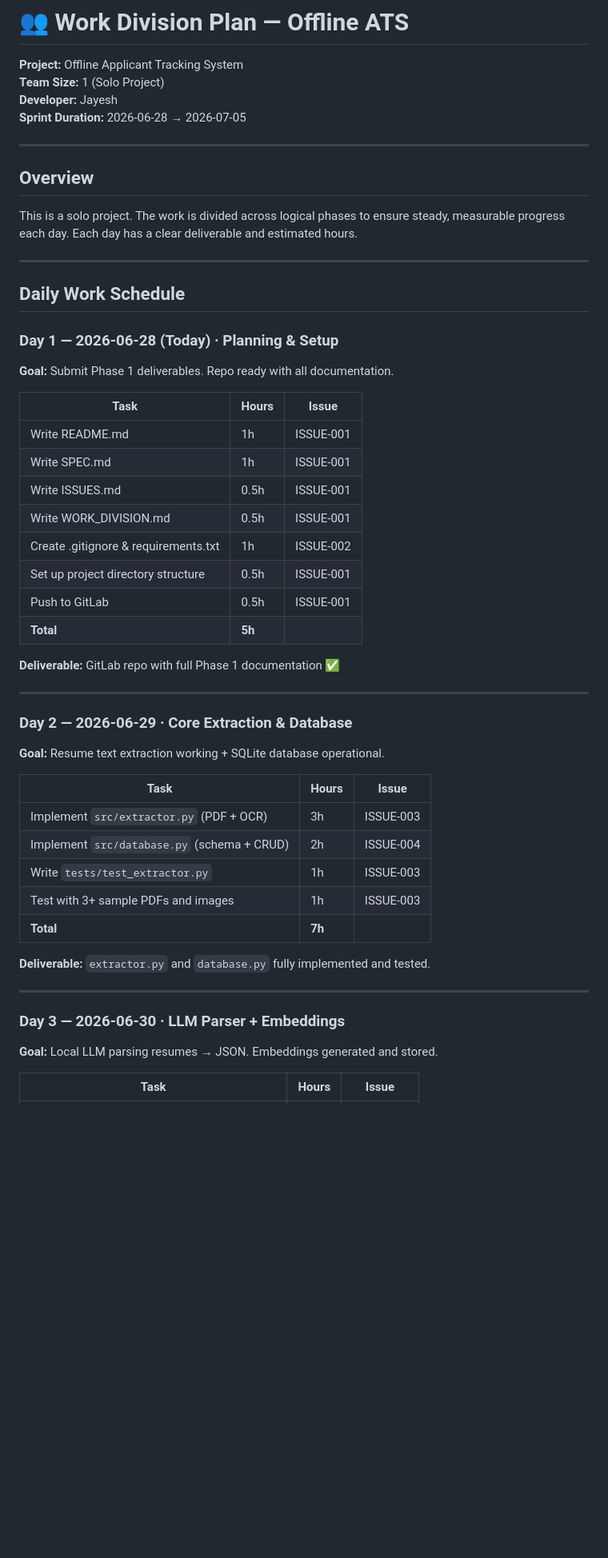
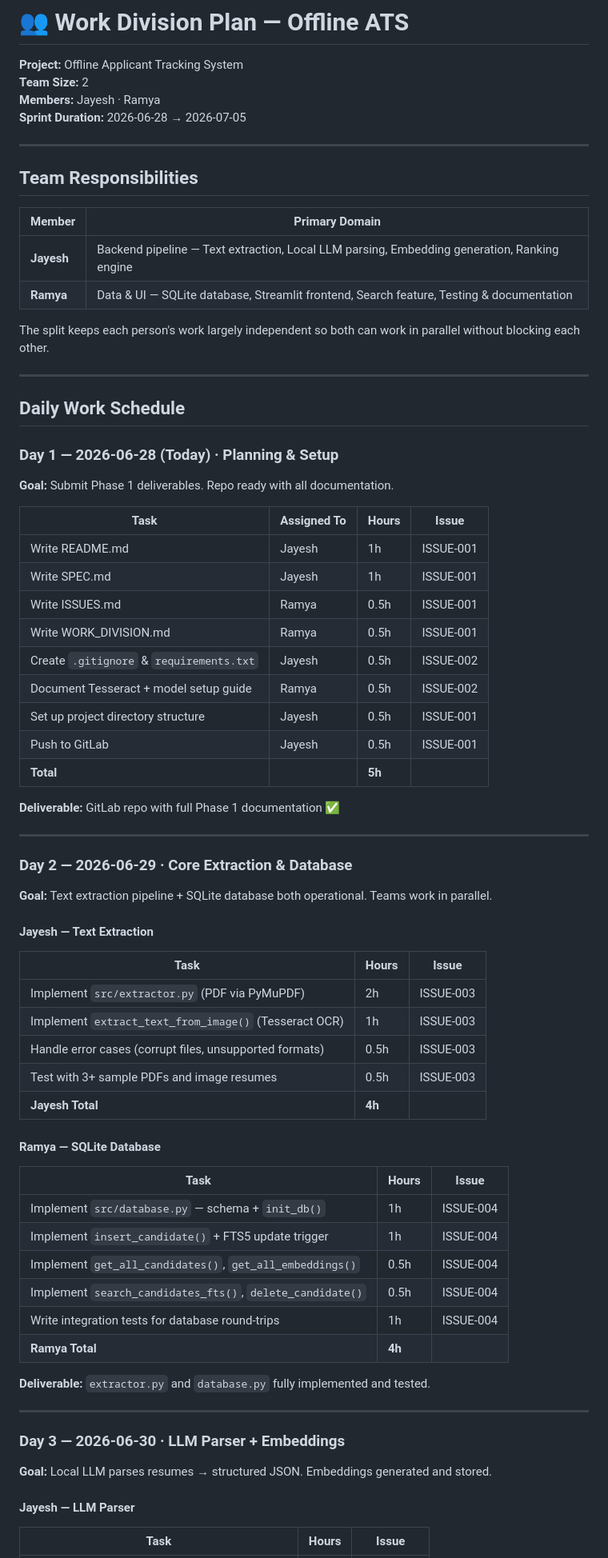
Before and after one commit to Jayesh0908/offline_ats, a Markdown page: WORK_DIVISION.md, the part around one of its changes. Shown at 80% size. Drawn GitHub-style; blank space fills up the shorter version.

```diff
--- a/WORK_DIVISION.md
+++ b/WORK_DIVISION.md
@@ -1,15 +1,20 @@
 # 👥 Work Division Plan — Offline ATS
 
 **Project:** Offline Applicant Tracking System
-**Team Size:** 1 (Solo Project)
-**Developer:** Jayesh
+**Team Size:** 2
+**Members:** Jayesh · Ramya
 **Sprint Duration:** 2026-06-28 → 2026-07-05
 
 ---
 
-## Overview
+## Team Responsibilities
 
-This is a solo project. The work is divided across logical phases to ensure steady, measurable progress each day. Each day has a clear deliverable and estimated hours.
+| Member | Primary Domain |
+|---|---|
+| **Jayesh** | Backend pipeline — Text extraction, Local LLM parsing, Embedding generation, Ranking engine |
+| **Ramya** | Data & UI — SQLite database, Streamlit frontend, Search feature, Testing & documentation |
+
+The split keeps each person's work largely independent so both can work in parallel without blocking each other.
 
 ---
 
@@ -18,38 +23,56 @@ This is a solo project. The work is divided across logical phases to ensure stea
 ### Day 1 — 2026-06-28 (Today) · Planning & Setup
 **Goal:** Submit Phase 1 deliverables. Repo ready with all documentation.
 
-| Task | Hours | Issue |
-|---|---|---|
-| Write README.md | 1h | ISSUE-001 |
-| Write SPEC.md | 1h | ISSUE-001 |
-| Write ISSUES.md | 0.5h | ISSUE-001 |
-| Write WORK_DIVISION.md | 0.5h | ISSUE-001 |
-| Create .gitignore & requirements.txt | 1h | ISSUE-002 |
-| Set up project directory structure | 0.5h | ISSUE-001 |
-| Push to GitLab | 0.5h | ISSUE-001 |
-| **Total** | **5h** | |
+| Task | Assigned To | Hours | Issue |
+|---|---|---|---|
+| Write README.md | Jayesh | 1h | ISSUE-001 |
+| Write SPEC.md | Jayesh | 1h | ISSUE-001 |
+| Write ISSUES.md | Ramya | 0.5h | ISSUE-001 |
+| Write WORK_DIVISION.md | Ramya | 0.5h | ISSUE-001 |
+| Create `.gitignore` & `requirements.txt` | Jayesh | 0.5h | ISSUE-002 |
+| Document Tesseract + model setup guide | Ramya | 0.5h | ISSUE-002 |
+| Set up project directory structure | Jayesh | 0.5h | ISSUE-001 |
+| Push to GitLab | Jayesh | 0.5h | ISSUE-001 |
+| **Total** | | **5h** | |
 
 **Deliverable:** GitLab repo with full Phase 1 documentation ✅
 
 ---
 
 ### Day 2 — 2026-06-29 · Core Extraction & Database
-**Goal:** Resume text extraction working + SQLite database operational.
+
+**Goal:** Text extraction pipeline + SQLite database both operational. Teams work in parallel.
+
+#### Jayesh — Text Extraction
 
 | Task | Hours | Issue |
 |---|---|---|
-| Implement `src/extractor.py` (PDF + OCR) | 3h | ISSUE-003 |
-| Implement `src/database.py` (schema + CRUD) | 2h | ISSUE-004 |
-| Write `tests/test_extractor.py` | 1h | ISSUE-003 |
-| Test with 3+ sample PDFs and images | 1h | ISSUE-003 |
-| **Total** | **7h** | |
+| Implement `src/extractor.py` (PDF via PyMuPDF) | 2h | ISSUE-003 |
+| Implement `extract_text_from_image()` (Tesseract OCR) | 1h | ISSUE-003 |
+| Handle error cases (corrupt files, unsupported formats) | 0.5h | ISSUE-003 |
+| Test with 3+ sample PDFs and image resumes | 0.5h | ISSUE-003 |
+| **Jayesh Total** | **4h** | |
+
+#### Ramya — SQLite Database
+
+| Task | Hours | Issue |
+|---|---|---|
+| Implement `src/database.py` — schema + `init_db()` | 1h | ISSUE-004 |
+| Implement `insert_candidate()` + FTS5 update trigger | 1h | ISSUE-004 |
+| Implement `get_all_candidates()`, `get_all_embeddings()` | 0.5h | ISSUE-004 |
+| Implement `search_candidates_fts()`, `delete_candidate()` | 0.5h | ISSUE-004 |
+| Write integration tests for database round-trips | 1h | ISSUE-004 |
+| **Ramya Total** | **4h** | |
 
 **Deliverable:** `extractor.py` and `database.py` fully implemented and tested.
 
 ---
 
 ### Day 3 — 2026-06-30 · LLM Parser + Embeddings
-**Goal:** Local LLM parsing resumes → JSON. Embeddings generated and stored.
+
+**Goal:** Local LLM parses resumes → structured JSON. Embeddings generated and stored.
+
+#### Jayesh — LLM Parser
 
 | Task | Hours | Issue |
 |---|---|---|
```
Also changed, not shown: other parts of WORK_DIVISION.md (+133 -61 lines), ISSUES.md (+35 -34 lines).
